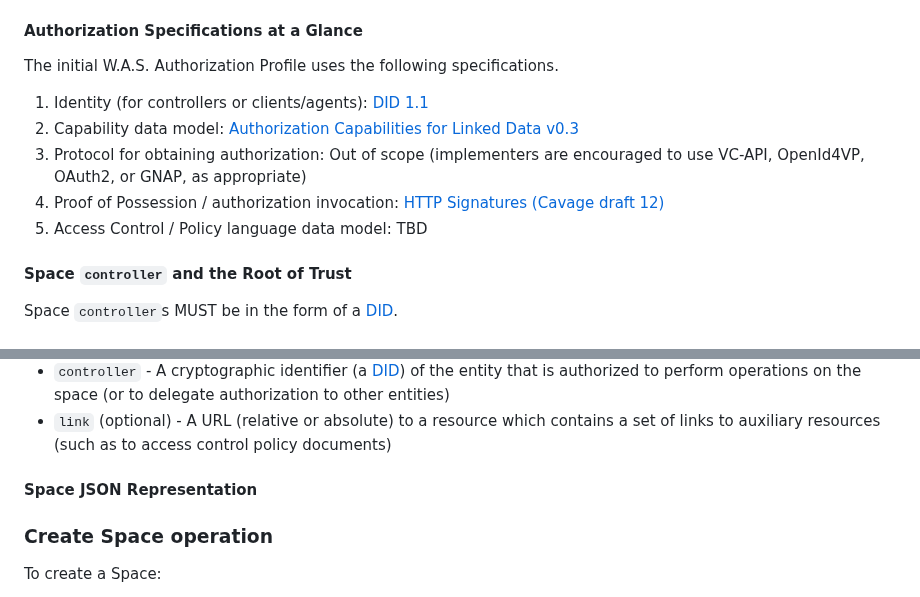
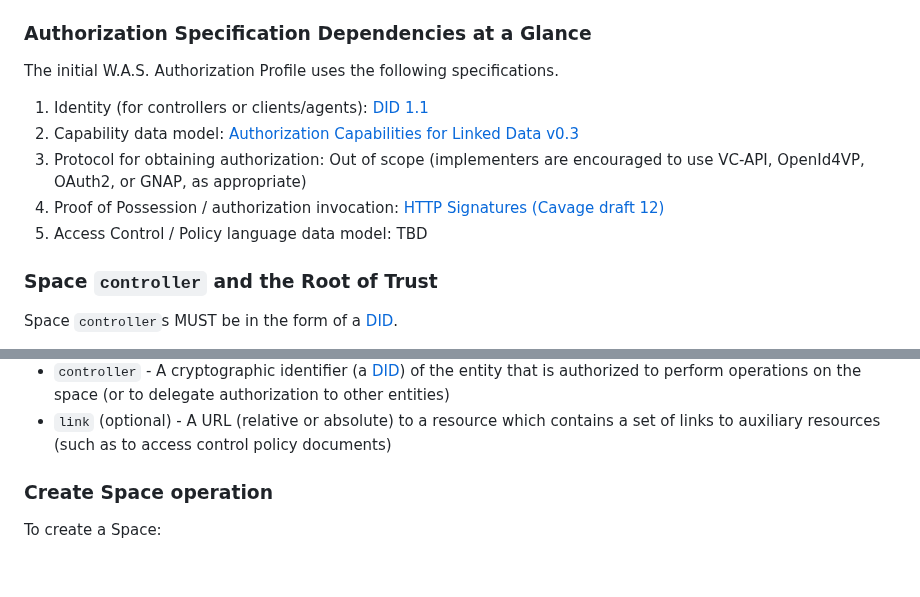
Before and after one commit to digitalcredentials/wallet-attached-storage-spec, a Markdown page: spec.md, 2 parts joined by grey strips. GitHub-like rendering; blank space fills up the shorter version.

```diff
--- a/spec.md
+++ b/spec.md
@@ -218,7 +218,7 @@ To that end, the profile offers the following layered mechanisms.
    of people or groups" style): Use the space's `link` property to point to
    a linkset that includes a URL to an access control policy document.
 
-#### Authorization Specifications at a Glance
+### Authorization Specification Dependencies at a Glance
 
 The initial W.A.S. Authorization Profile uses the following specifications.
 
@@ -230,7 +230,7 @@ The initial W.A.S. Authorization Profile uses the following specifications.
    draft 12)](https://datatracker.ietf.org/doc/html/draft-cavage-http-signatures)
 5. Access Control / Policy language data model: TBD
 
-#### Space `controller` and the Root of Trust
+### Space `controller` and the Root of Trust
 
 Space `controller`s MUST be in the form of a [DID](https://www.w3.org/TR/did-1.1/).
 
@@ -291,8 +346,6 @@ all W.A.S. API calls require authorization.
 * `link` (optional) - A URL (relative or absolute) to a resource which contains
   a set of links to auxiliary resources (such as to access control policy
   documents)
-
-#### Space JSON Representation
 
 ### Create Space operation
 
```
Also changed, not shown: other parts of spec.md (+57 -2 lines).
